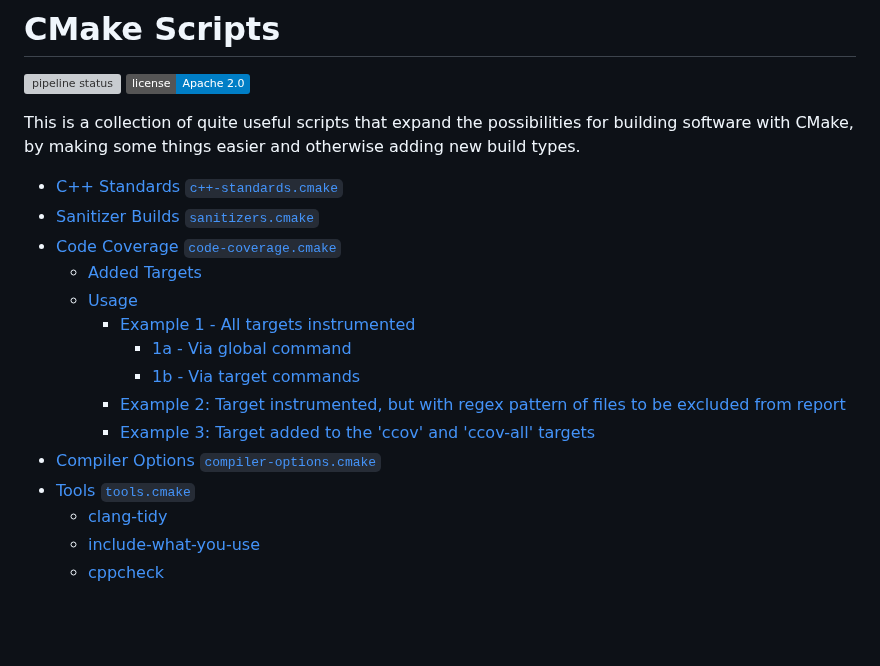
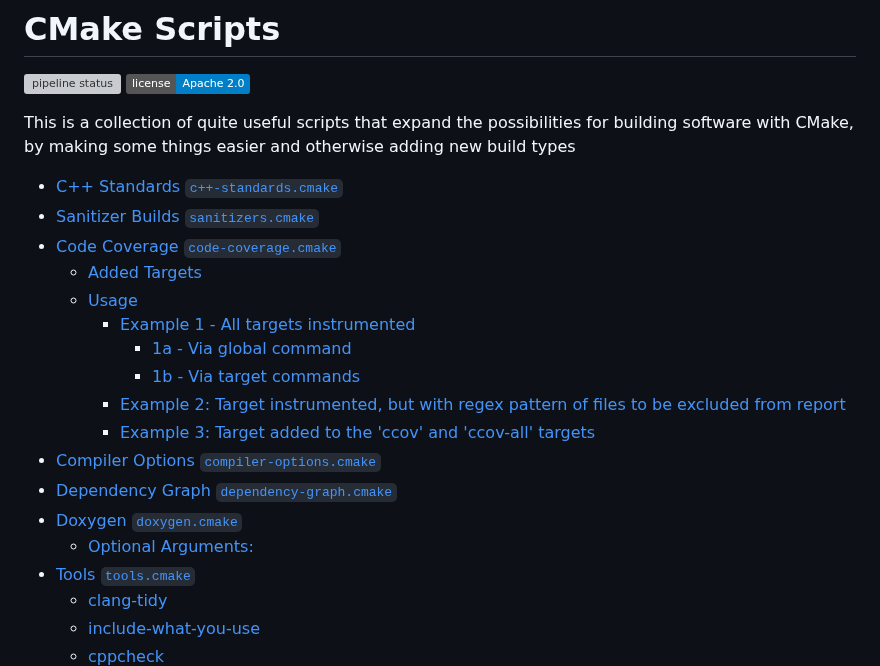
Before and after one commit to StableCoder/cmake-scripts, a Markdown page: README.md, the part around one of its changes. GitHub-like rendering; badges without logos; blank space fills up the shorter version; grey boxes are pictures that could not be loaded.

```diff
--- a/README.md
+++ b/README.md
@@ -3,7 +3,7 @@
 [![pipeline status](https://git.stabletec.com/other/cmake-scripts/badges/master/pipeline.svg)](https://git.stabletec.com/other/cmake-scripts/commits/master)
 [![license](https://img.shields.io/badge/license-Apache%202.0-blue.svg)](https://git.stabletec.com/other/cmake-scripts/blob/master/LICENSE)
 
-This is a collection of quite useful scripts that expand the possibilities for building software with CMake, by making some things easier and otherwise adding new build types.
+This is a collection of quite useful scripts that expand the possibilities for building software with CMake, by making some things easier and otherwise adding new build types
 
 - [C++ Standards `c++-standards.cmake`](#c-standards-c-standardscmake)
 - [Sanitizer Builds `sanitizers.cmake`](#sanitizer-builds-sanitizerscmake)
@@ -16,6 +16,9 @@ This is a collection of quite useful scripts that expand the possibilities for b
     - [Example 2: Target instrumented, but with regex pattern of files to be excluded from report](#example-2-target-instrumented-but-with-regex-pattern-of-files-to-be-excluded-from-report)
     - [Example 3: Target added to the 'ccov' and 'ccov-all' targets](#example-3-target-added-to-the-ccov-and-ccov-all-targets)
 - [Compiler Options `compiler-options.cmake`](#compiler-options-compiler-optionscmake)
+- [Dependency Graph `dependency-graph.cmake`](#dependency-graph-dependency-graphcmake)
+- [Doxygen `doxygen.cmake`](#doxygen-doxygencmake)
+  - [Optional Arguments:](#optional-arguments)
 - [Tools `tools.cmake`](#tools-toolscmake)
   - [clang-tidy](#clang-tidy)
   - [include-what-you-use](#include-what-you-use)
```
Also changed, not shown: other parts of README.md (+24 -0 lines), dp-graph.png (added), 1 other file.
